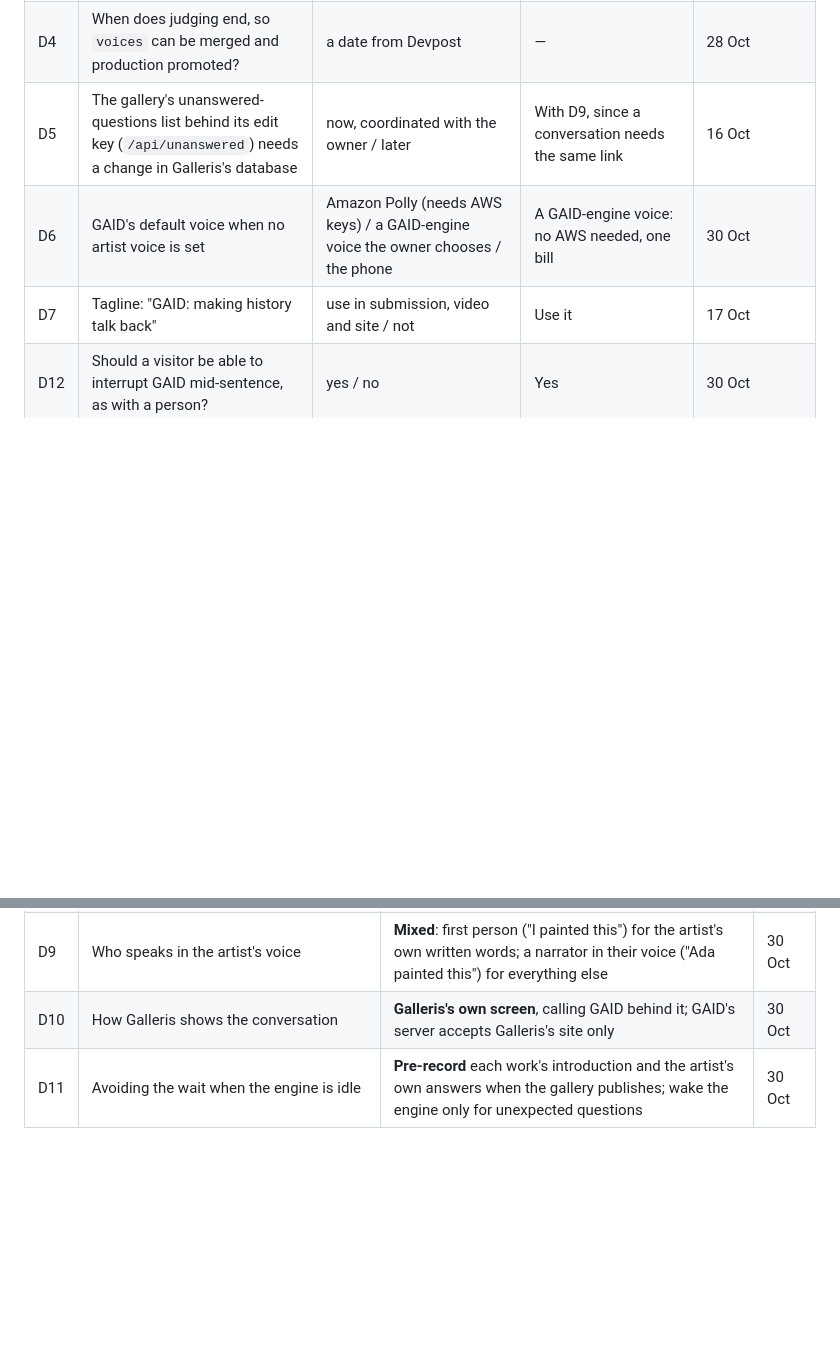
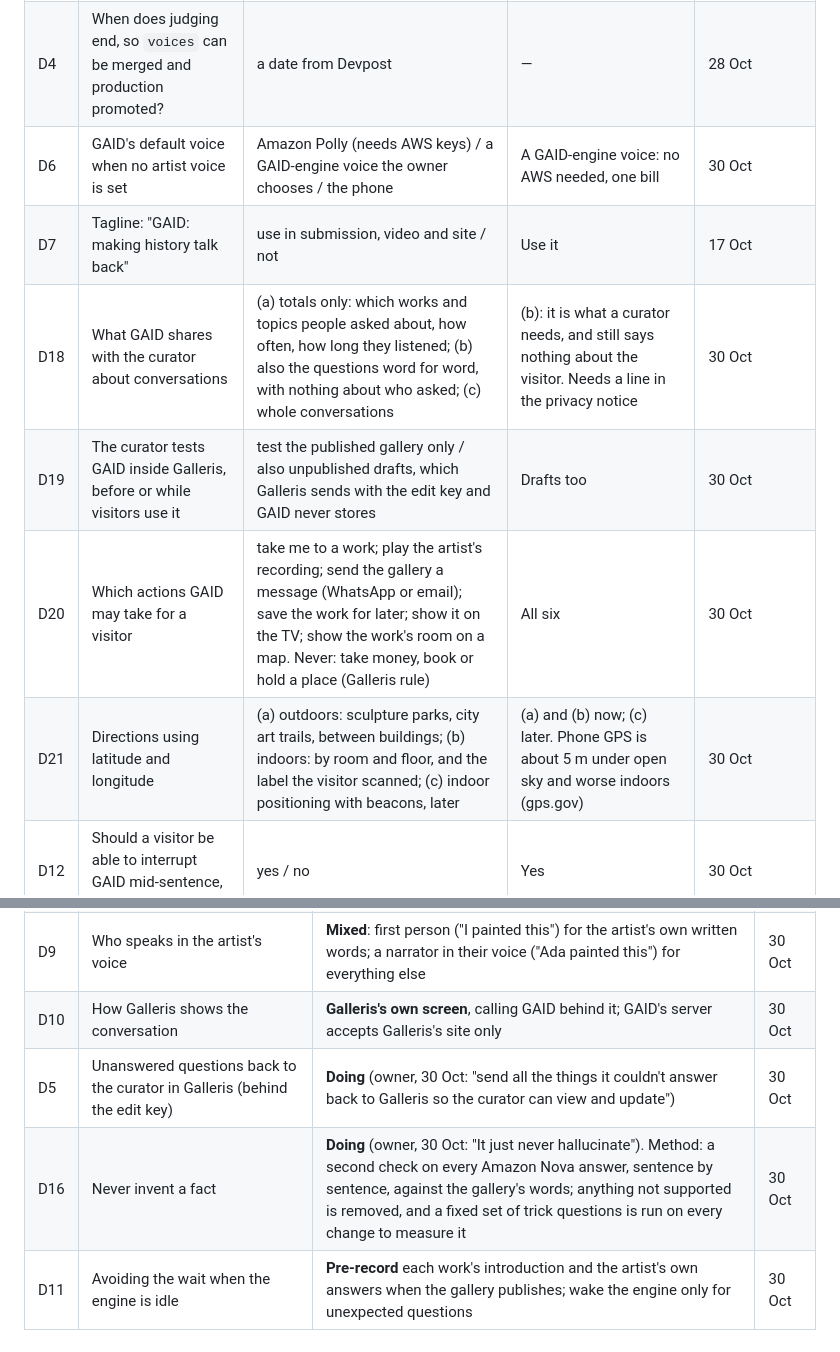
Before and after one commit to Dharkstranger/Gaid, a Markdown page: docs/DECISIONS.md, 2 parts joined by grey strips. GitHub-like rendering; blank space fills up the shorter version.

Commit message:
Decisions: D5 and D16 doing; D18 to D21 raised (sharing, curator testing, actions, directions)
Co-Authored-By: Claude Opus 5.5 <noreply@anthropic.com>
Claude-Session: https://claude.ai/code/session_01UNsio9wrhExy65BYUy4h8h

```diff
--- a/docs/DECISIONS.md
+++ b/docs/DECISIONS.md
@@ -28,9 +28,12 @@ Last updated: 30 October 2026.
 | D2 | What comes first: the integration kit or the learning loop? | kit / learning / both | Conversations in the artist's voice first (D9–D14), then the kit, then learning | 30 Oct |
 | D3 | Where does post-deadline work happen? | `voices` branch until judging ends / `main` | `voices` branch | 28 Oct (assumed since; not confirmed in words) |
 | D4 | When does judging end, so `voices` can be merged and production promoted? | a date from Devpost | — | 28 Oct |
-| D5 | The gallery's unanswered-questions list behind its edit key (`/api/unanswered`) needs a change in Galleris's database | now, coordinated with the owner / later | With D9, since a conversation needs the same link | 16 Oct |
 | D6 | GAID's default voice when no artist voice is set | Amazon Polly (needs AWS keys) / a GAID-engine voice the owner chooses / the phone | A GAID-engine voice: no AWS needed, one bill | 30 Oct |
 | D7 | Tagline: "GAID: making history talk back" | use in submission, video and site / not | Use it | 17 Oct |
+| D18 | What GAID shares with the curator about conversations | (a) totals only: which works and topics people asked about, how often, how long they listened; (b) also the questions word for word, with nothing about who asked; (c) whole conversations | (b): it is what a curator needs, and still says nothing about the visitor. Needs a line in the privacy notice | 30 Oct |
+| D19 | The curator tests GAID inside Galleris, before or while visitors use it | test the published gallery only / also unpublished drafts, which Galleris sends with the edit key and GAID never stores | Drafts too | 30 Oct |
+| D20 | Which actions GAID may take for a visitor | take me to a work; play the artist's recording; send the gallery a message (WhatsApp or email); save the work for later; show it on the TV; show the work's room on a map. Never: take money, book or hold a place (Galleris rule) | All six | 30 Oct |
+| D21 | Directions using latitude and longitude | (a) outdoors: sculpture parks, city art trails, between buildings; (b) indoors: by room and floor, and the label the visitor scanned; (c) indoor positioning with beacons, later | (a) and (b) now; (c) later. Phone GPS is about 5 m under open sky and worse indoors (gps.gov) | 30 Oct |
 | D12 | Should a visitor be able to interrupt GAID mid-sentence, as with a person? | yes / no | Yes | 30 Oct |
 | D13 | How long should GAID remember a conversation? | this work only / this visit (all works) / nothing | This visit, on the phone only, never on the server | 30 Oct |
 | D14 | Which languages after English, and in what order? | Yoruba, Igbo, Hausa, Pidgin, then contributions | That order; English first (owner, 30 Oct) | 27 Oct |
@@ -74,4 +77,6 @@ Last updated: 30 October 2026.
 | D8 | Artist's voice on which Galleris plans | **Paid plans only**, as GAID itself | 30 Oct |
 | D9 | Who speaks in the artist's voice | **Mixed**: first person ("I painted this") for the artist's own written words; a narrator in their voice ("Ada painted this") for everything else | 30 Oct |
 | D10 | How Galleris shows the conversation | **Galleris's own screen**, calling GAID behind it; GAID's server accepts Galleris's site only | 30 Oct |
+| D5 | Unanswered questions back to the curator in Galleris (behind the edit key) | **Doing** (owner, 30 Oct: "send all the things it couldn't answer back to Galleris so the curator can view and update") | 30 Oct |
+| D16 | Never invent a fact | **Doing** (owner, 30 Oct: "It just never hallucinate"). Method: a second check on every Amazon Nova answer, sentence by sentence, against the gallery's words; anything not supported is removed, and a fixed set of trick questions is run on every change to measure it | 30 Oct |
 | D11 | Avoiding the wait when the engine is idle | **Pre-record** each work's introduction and the artist's own answers when the gallery publishes; wake the engine only for unexpected questions | 30 Oct |
```
